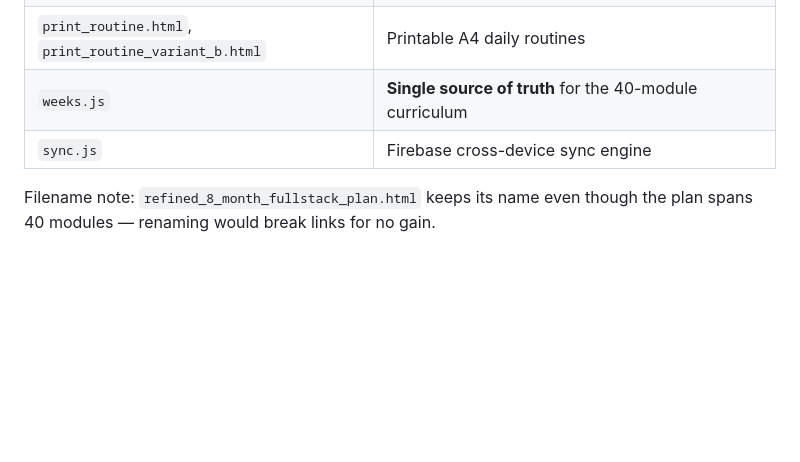
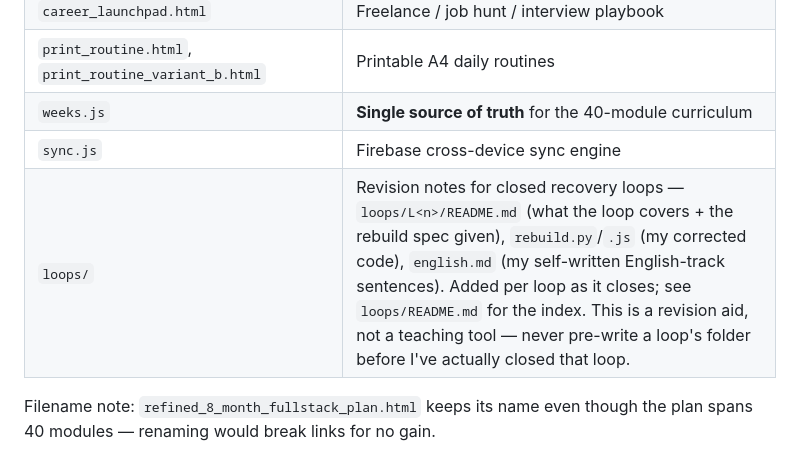
Before and after one commit to rafimkl8/command_center, a Markdown page: .kiro/steering/command-center-repo.md, the part around the change. Drawn GitHub-style; blank space fills up the shorter version.

```diff
--- a/.kiro/steering/command-center-repo.md
+++ b/.kiro/steering/command-center-repo.md
@@ -22,6 +22,7 @@ Live: `https://rafimkl8.github.io/command_center/`
 | `print_routine.html`, `print_routine_variant_b.html` | Printable A4 daily routines |
 | `weeks.js` | **Single source of truth** for the 40-module curriculum |
 | `sync.js` | Firebase cross-device sync engine |
+| `loops/` | Revision notes for closed recovery loops — `loops/L<n>/README.md` (what the loop covers + the rebuild spec given), `rebuild.py`/`.js` (my corrected code), `english.md` (my self-written English-track sentences). Added per loop as it closes; see `loops/README.md` for the index. This is a revision aid, not a teaching tool — never pre-write a loop's folder before I've actually closed that loop. |
 
 Filename note: `refined_8_month_fullstack_plan.html` keeps its name even though the plan spans 40 modules — renaming would break links for no gain.
 
```
Also changed, not shown: .kiro/steering/how-to-coach-me.md (+3 -0 lines).
